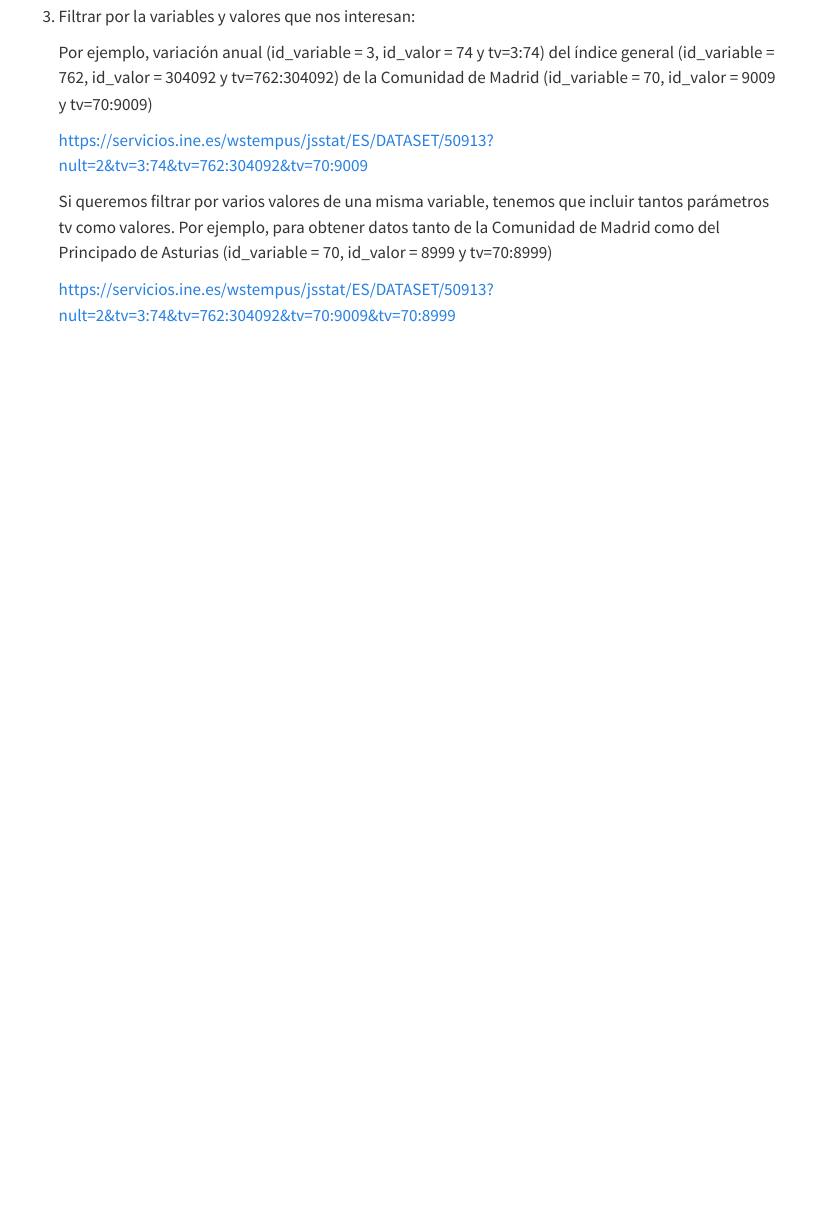
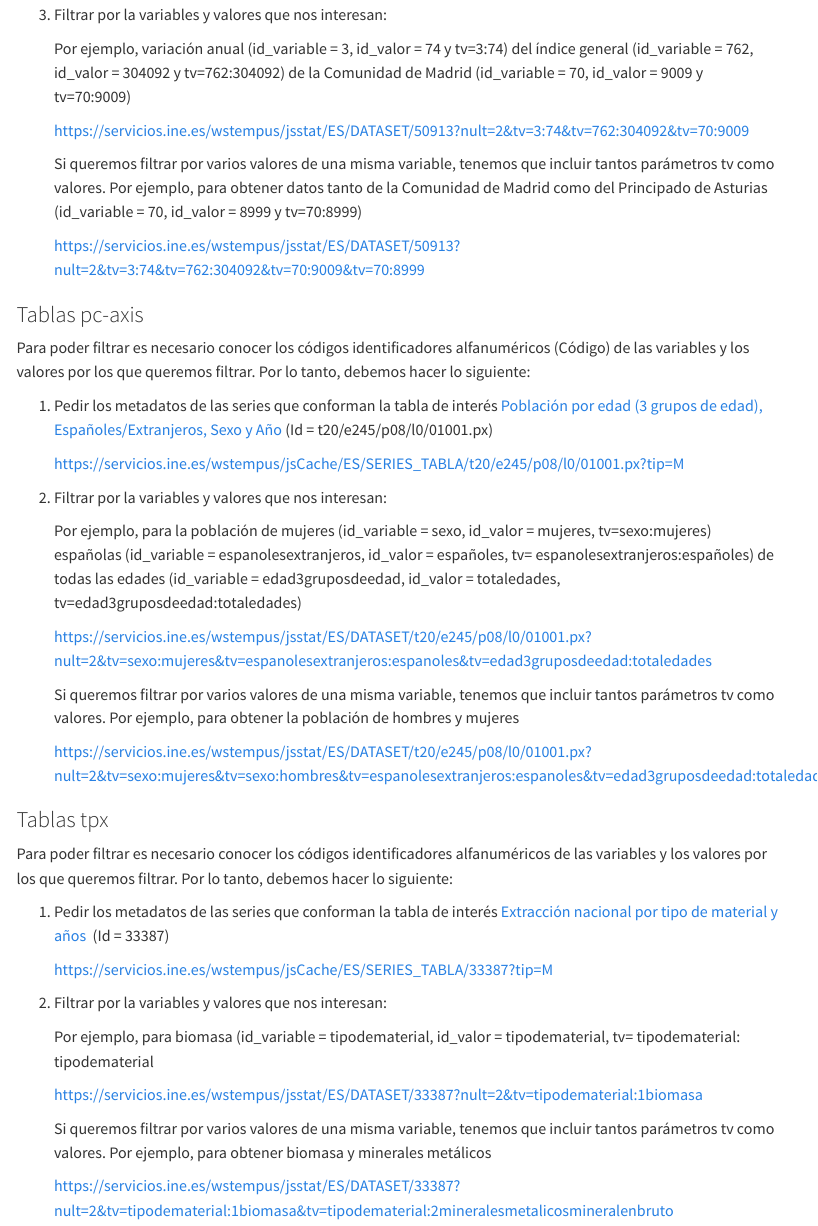
Before and after one commit to uvima/datalab, a Quarto document (api-json-stat/obtener_datos_tabla.qmd): the page in a window 1100 px wide, from 910 px down before the commit and from 850 px down after it, so that both start at the same text. Rendered offline with R 4.5, knitr and Pandoc in place of Quarto, with nearby package versions; menus at the side of the page are left out.

Commit message:
actualizar enlaces

```diff
--- a/api-json-stat/obtener_datos_tabla.qmd
+++ b/api-json-stat/obtener_datos_tabla.qmd
@@ -47,3 +47,41 @@ Para poder filtrar es necesario conocer los códigos identificadores numéricos
     Si queremos filtrar por varios valores de una misma variable, tenemos que incluir tantos parámetros tv como valores. Por ejemplo, para obtener datos tanto de la Comunidad de Madrid como del Principado de Asturias (id_variable = 70, id_valor = 8999 y tv=70:8999)
 
     <https://servicios.ine.es/wstempus/jsstat/ES/DATASET/50913?nult=2&tv=3:74&tv=762:304092&tv=70:9009&tv=70:8999>
+
+### Tablas pc-axis
+
+Para poder filtrar es necesario conocer los códigos identificadores alfanuméricos (Código) de las variables y los valores por los que queremos filtrar. Por lo tanto, debemos hacer lo siguiente:
+
+1.  Pedir los metadatos de las series que conforman la tabla de interés [Población por edad (3 grupos de edad), Españoles/Extranjeros, Sexo y Año](https://www.ine.es/jaxi/Tabla.htm?path=/t20/e245/p08/l0/&file=01001.px) (Id = t20/e245/p08/l0/01001.px)
+
+    <https://servicios.ine.es/wstempus/jsCache/ES/SERIES_TABLA/t20/e245/p08/l0/01001.px?tip=M>
+
+2.  Filtrar por la variables y valores que nos interesan:
+
+    Por ejemplo, para la población de mujeres (id_variable = sexo, id_valor = mujeres, tv=sexo:mujeres) españolas (id_variable = espanolesextranjeros, id_valor = españoles, tv= espanolesextranjeros:españoles) de todas las edades (id_variable = edad3gruposdeedad, id_valor = totaledades, tv=edad3gruposdeedad:totaledades)
+
+    <https://servicios.ine.es/wstempus/jsstat/ES/DATASET/t20/e245/p08/l0/01001.px?nult=2&tv=sexo:mujeres&tv=espanolesextranjeros:espanoles&tv=edad3gruposdeedad:totaledades>
+
+    Si queremos filtrar por varios valores de una misma variable, tenemos que incluir tantos parámetros tv como valores. Por ejemplo, para obtener la población de hombres y mujeres
+
+    <https://servicios.ine.es/wstempus/jsstat/ES/DATASET/t20/e245/p08/l0/01001.px?nult=2&tv=sexo:mujeres&tv=sexo:hombres&tv=espanolesextranjeros:espanoles&tv=edad3gruposdeedad:totaledades>
+
+### Tablas tpx
+
+Para poder filtrar es necesario conocer los códigos identificadores alfanuméricos de las variables y los valores por los que queremos filtrar. Por lo tanto, debemos hacer lo siguiente:
+
+1.  Pedir los metadatos de las series que conforman la tabla de interés [Extracción nacional por tipo de material y años](https://www.ine.es/jaxi/Tabla.htm?tpx=33387&L=0)  (Id = 33387)
+
+    <https://servicios.ine.es/wstempus/jsCache/ES/SERIES_TABLA/33387?tip=M>
+
+2.  Filtrar por la variables y valores que nos interesan:
+
+    Por ejemplo, para biomasa (id_variable = tipodematerial, id_valor = tipodematerial, tv= tipodematerial: tipodematerial
+
+    <https://servicios.ine.es/wstempus/jsstat/ES/DATASET/33387?nult=2&tv=tipodematerial:1biomasa>
+
+    Si queremos filtrar por varios valores de una misma variable, tenemos que incluir tantos parámetros tv como valores. Por ejemplo, para obtener biomasa y minerales metálicos
+
+    <https://servicios.ine.es/wstempus/jsstat/ES/DATASET/33387?nult=2&tv=tipodematerial:1biomasa&tv=tipodematerial:2mineralesmetalicosmineralenbruto>
+
+####
```
Also changed, not shown: api-json/obtener_datos_tabla.qmd (+9 -9 lines).
